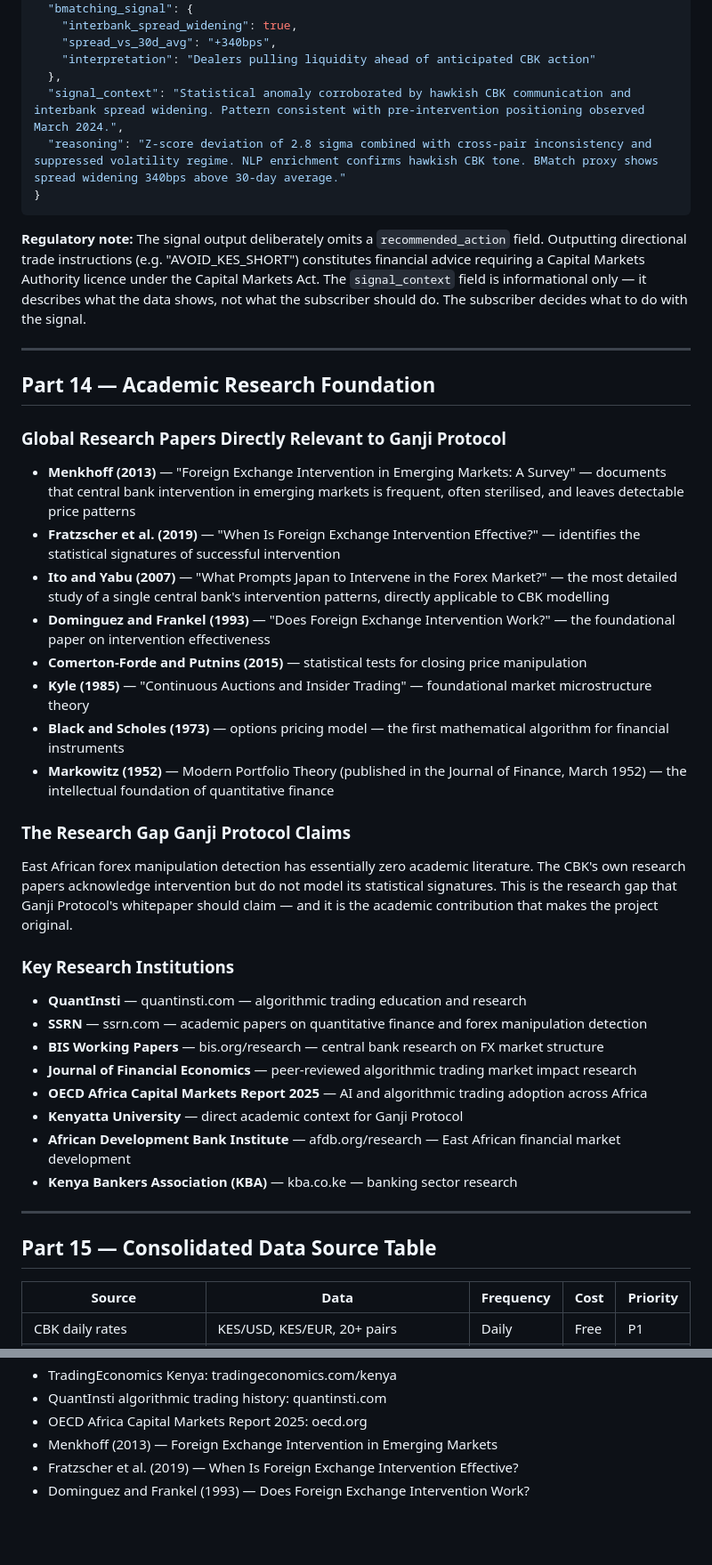
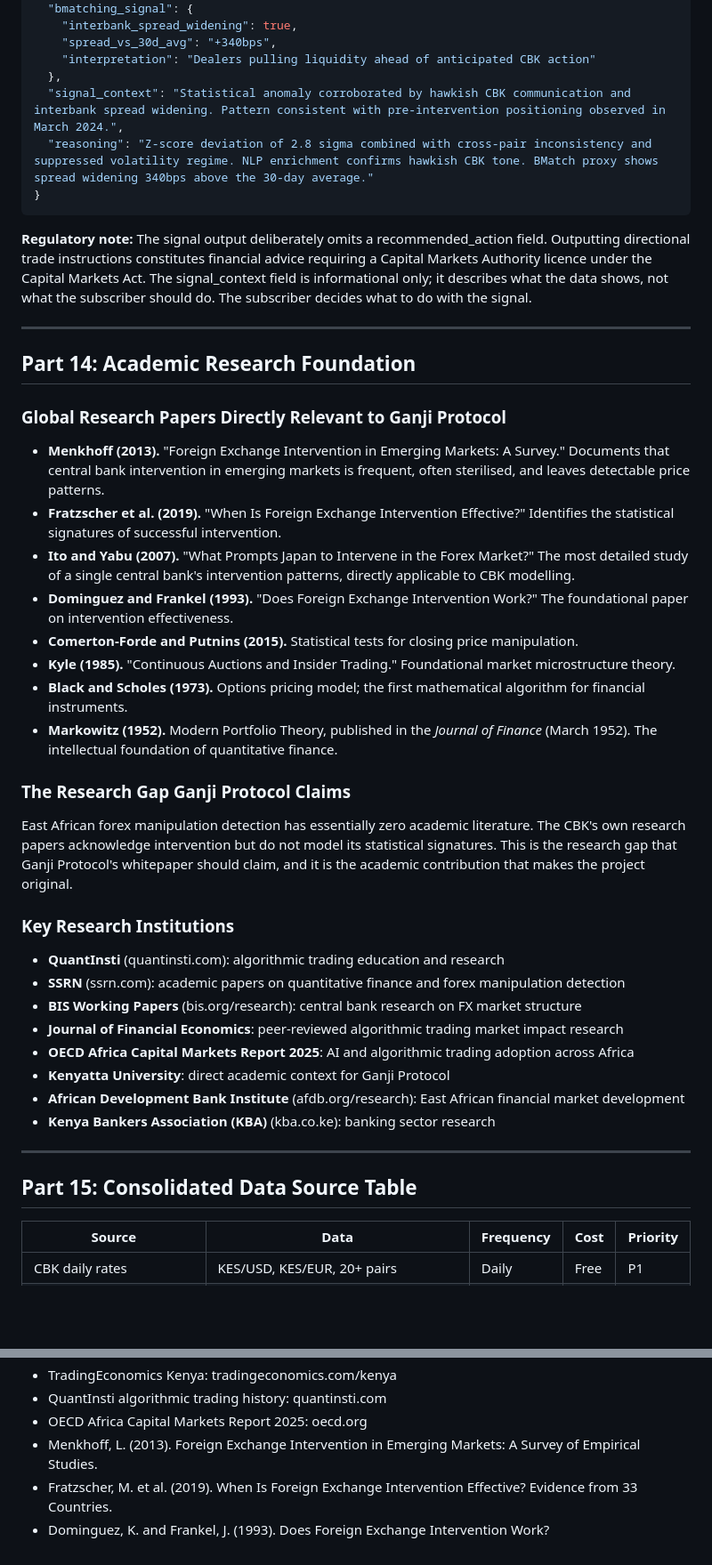
Before and after one commit to vektasafe/Ganji-Protocol, a Markdown page: RESEARCH.md, 2 parts joined by grey strips. Shown at 89% size. Rendered like a GitHub page; blank space fills up the shorter version.

````diff
--- a/RESEARCH.md
+++ b/RESEARCH.md
@@ -529,46 +556,46 @@ For the full institutional description of BMatch and its implications for Ganji
     "spread_vs_30d_avg": "+340bps",
     "interpretation": "Dealers pulling liquidity ahead of anticipated CBK action"
   },
-  "signal_context": "Statistical anomaly corroborated by hawkish CBK communication and interbank spread widening. Pattern consistent with pre-intervention positioning observed March 2024.",
-  "reasoning": "Z-score deviation of 2.8 sigma combined with cross-pair inconsistency and suppressed volatility regime. NLP enrichment confirms hawkish CBK tone. BMatch proxy shows spread widening 340bps above 30-day average."
+  "signal_context": "Statistical anomaly corroborated by hawkish CBK communication and interbank spread widening. Pattern consistent with pre-intervention positioning observed in March 2024.",
+  "reasoning": "Z-score deviation of 2.8 sigma combined with cross-pair inconsistency and suppressed volatility regime. NLP enrichment confirms hawkish CBK tone. BMatch proxy shows spread widening 340bps above the 30-day average."
 }
 ```
 
-**Regulatory note:** The signal output deliberately omits a `recommended_action` field. Outputting directional trade instructions (e.g. "AVOID_KES_SHORT") constitutes financial advice requiring a Capital Markets Authority licence under the Capital Markets Act. The `signal_context` field is informational only — it describes what the data shows, not what the subscriber should do. The subscriber decides what to do with the signal.
+**Regulatory note:** The signal output deliberately omits a recommended_action field. Outputting directional trade instructions constitutes financial advice requiring a Capital Markets Authority licence under the Capital Markets Act. The signal_context field is informational only; it describes what the data shows, not what the subscriber should do. The subscriber decides what to do with the signal.
 
 ---
 
-## Part 14 — Academic Research Foundation
+## Part 14: Academic Research Foundation
 
 ### Global Research Papers Directly Relevant to Ganji Protocol
 
-- **Menkhoff (2013)** — "Foreign Exchange Intervention in Emerging Markets: A Survey" — documents that central bank intervention in emerging markets is frequent, often sterilised, and leaves detectable price patterns
-- **Fratzscher et al. (2019)** — "When Is Foreign Exchange Intervention Effective?" — identifies the statistical signatures of successful intervention
-- **Ito and Yabu (2007)** — "What Prompts Japan to Intervene in the Forex Market?" — the most detailed study of a single central bank's intervention patterns, directly applicable to CBK modelling
-- **Dominguez and Frankel (1993)** — "Does Foreign Exchange Intervention Work?" — the foundational paper on intervention effectiveness
-- **Comerton-Forde and Putnins (2015)** — statistical tests for closing price manipulation
-- **Kyle (1985)** — "Continuous Auctions and Insider Trading" — foundational market microstructure theory
-- **Black and Scholes (1973)** — options pricing model — the first mathematical algorithm for financial instruments
-- **Markowitz (1952)** — Modern Portfolio Theory (published in the Journal of Finance, March 1952) — the intellectual foundation of quantitative finance
+- **Menkhoff (2013).** "Foreign Exchange Intervention in Emerging Markets: A Survey." Documents that central bank intervention in emerging markets is frequent, often sterilised, and leaves detectable price patterns.
+- **Fratzscher et al. (2019).** "When Is Foreign Exchange Intervention Effective?" Identifies the statistical signatures of successful intervention.
+- **Ito and Yabu (2007).** "What Prompts Japan to Intervene in the Forex Market?" The most detailed study of a single central bank's intervention patterns, directly applicable to CBK modelling.
+- **Dominguez and Frankel (1993).** "Does Foreign Exchange Intervention Work?" The foundational paper on intervention effectiveness.
+- **Comerton-Forde and Putnins (2015).** Statistical tests for closing price manipulation.
+- **Kyle (1985).** "Continuous Auctions and Insider Trading." Foundational market microstructure theory.
+- **Black and Scholes (1973).** Options pricing model; the first mathematical algorithm for financial instruments.
+- **Markowitz (1952).** Modern Portfolio Theory, published in the *Journal of Finance* (March 1952). The intellectual foundation of quantitative finance.
 
 ### The Research Gap Ganji Protocol Claims
 
-East African forex manipulation detection has essentially zero academic literature. The CBK's own research papers acknowledge intervention but do not model its statistical signatures. This is the research gap that Ganji Protocol's whitepaper should claim — and it is the academic contribution that makes the project original.
+East African forex manipulation detection has essentially zero academic literature. The CBK's own research papers acknowledge intervention but do not model its statistical signatures. This is the research gap that Ganji Protocol's whitepaper should claim, and it is the academic contribution that makes the project original.
 
 ### Key Research Institutions
 
-- **QuantInsti** — quantinsti.com — algorithmic trading education and research
-- **SSRN** — ssrn.com — academic papers on quantitative finance and forex manipulation detection
-- **BIS Working Papers** — bis.org/research — central bank research on FX market structure
-- **Journal of Financial Economics** — peer-reviewed algorithmic trading market impact research
-- **OECD Africa Capital Markets Report 2025** — AI and algorithmic trading adoption across Africa
-- **Kenyatta University** — direct academic context for Ganji Protocol
-- **African Development Bank Institute** — afdb.org/research — East African financial market development
-- **Kenya Bankers Association (KBA)** — kba.co.ke — banking sector research
+- **QuantInsti** (quantinsti.com): algorithmic trading education and research
+- **SSRN** (ssrn.com): academic papers on quantitative finance and forex manipulation detection
+- **BIS Working Papers** (bis.org/research): central bank research on FX market structure
+- **Journal of Financial Economics**: peer-reviewed algorithmic trading market impact research
+- **OECD Africa Capital Markets Report 2025**: AI and algorithmic trading adoption across Africa
+- **Kenyatta University**: direct academic context for Ganji Protocol
+- **African Development Bank Institute** (afdb.org/research): East African financial market development
+- **Kenya Bankers Association (KBA)** (kba.co.ke): banking sector research
 
 ---
 
-## Part 15 — Consolidated Data Source Table
+## Part 15: Consolidated Data Source Table
 
 | Source | Data | Frequency | Cost | Priority |
 |--------|------|-----------|------|----------|
@@ -635,6 +663,6 @@ That is the missing layer in the entire East African algorithmic trading ecosyst
 - TradingEconomics Kenya: tradingeconomics.com/kenya
 - QuantInsti algorithmic trading history: quantinsti.com
 - OECD Africa Capital Markets Report 2025: oecd.org
-- Menkhoff (2013) — Foreign Exchange Intervention in Emerging Markets
-- Fratzscher et al. (2019) — When Is Foreign Exchange Intervention Effective?
-- Dominguez and Frankel (1993) — Does Foreign Exchange Intervention Work?
+- Menkhoff, L. (2013). Foreign Exchange Intervention in Emerging Markets: A Survey of Empirical Studies.
+- Fratzscher, M. et al. (2019). When Is Foreign Exchange Intervention Effective? Evidence from 33 Countries.
+- Dominguez, K. and Frankel, J. (1993). Does Foreign Exchange Intervention Work?
````
Also changed, not shown: other parts of RESEARCH.md (+181 -153 lines).
